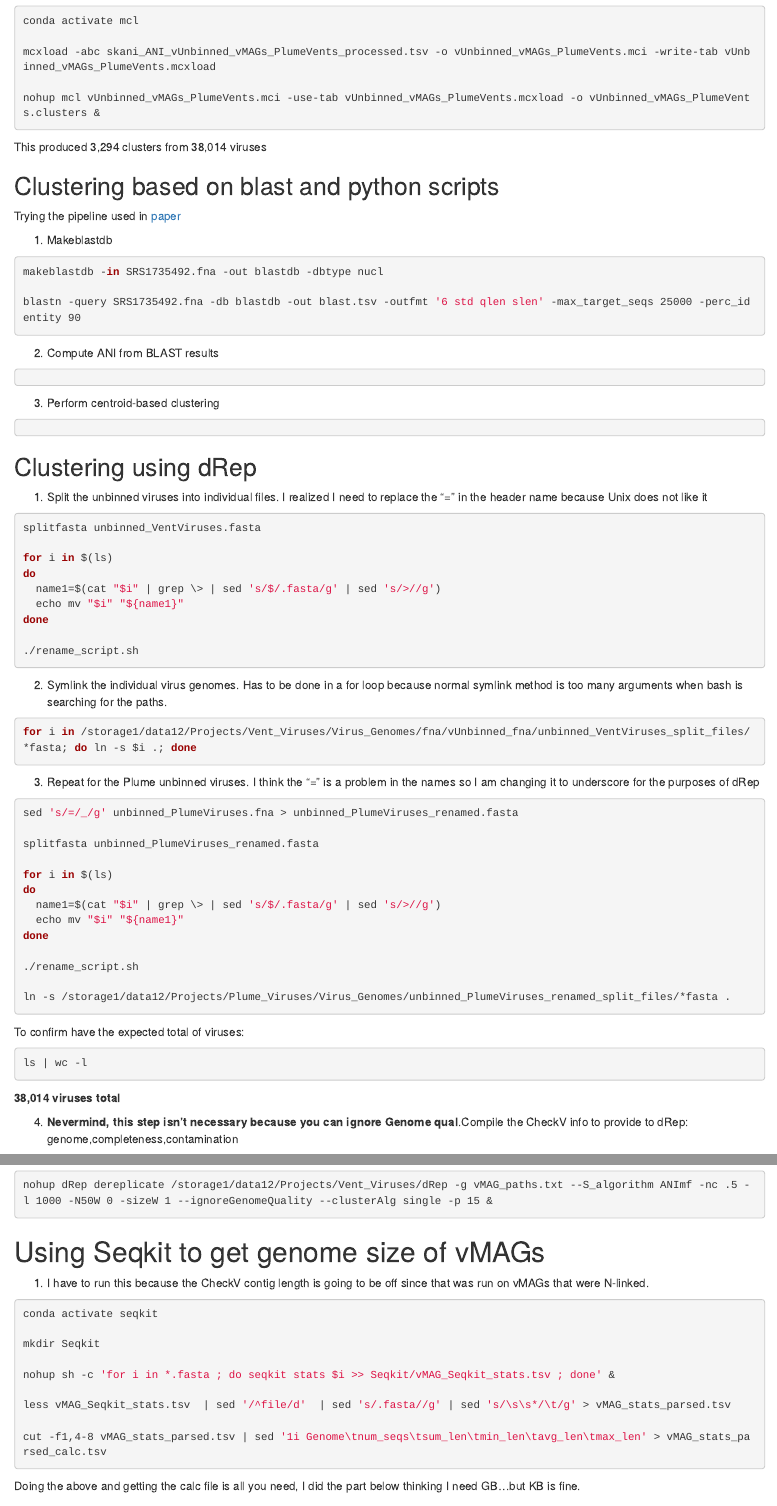
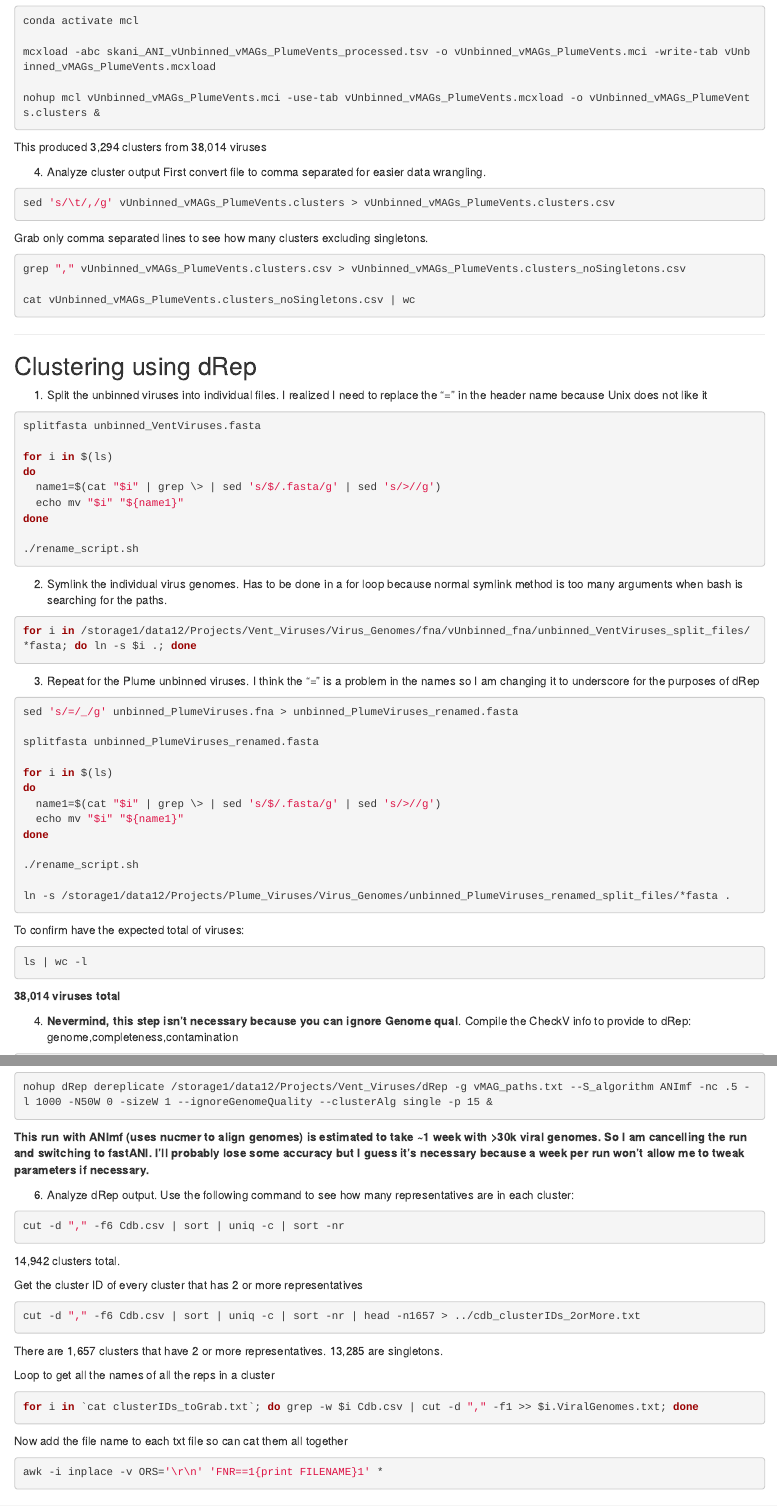
Before and after one commit to mlangwig/HydrothermalVent_Viruses, an R Markdown document (HydroVentViruses.Rmd): the page in a window 1100 px wide, from 16120 px down, and a second part further down, joined at a grey line. Rendered offline with R 4.5, knitr and Pandoc, with nearby package versions.

Commit message:
dRep readme

````diff
--- a/HydroVentViruses.Rmd
+++ b/HydroVentViruses.Rmd
@@ -754,29 +754,19 @@ nohup mcl vUnbinned_vMAGs_PlumeVents.mci -use-tab vUnbinned_vMAGs_PlumeVents.mcx
 ```
 This produced 3,294 clusters from 38,014 viruses
 
-
-
-
-## Clustering based on blast and python scripts
-
-Trying the pipeline used in [paper](https://github.com/snayfach/MGV/blob/master/ani_cluster/README.md)
-
-1. Makeblastdb
+4. Analyze cluster output
+First convert file to comma separated for easier data wrangling.
 ```{bash, eval = FALSE}
-makeblastdb -in SRS1735492.fna -out blastdb -dbtype nucl
-
-blastn -query SRS1735492.fna -db blastdb -out blast.tsv -outfmt '6 std qlen slen' -max_target_seqs 25000 -perc_identity 90
+sed 's/\t/,/g' vUnbinned_vMAGs_PlumeVents.clusters > vUnbinned_vMAGs_PlumeVents.clusters.csv
 ```
 
-2. Compute ANI from BLAST results
+Grab only comma separated lines to see how many clusters excluding singletons.
 ```{bash, eval = FALSE}
+grep "," vUnbinned_vMAGs_PlumeVents.clusters.csv > vUnbinned_vMAGs_PlumeVents.clusters_noSingletons.csv
 
+cat vUnbinned_vMAGs_PlumeVents.clusters_noSingletons.csv | wc
 ```
-
-3. Perform centroid-based clustering
-```{bash, eval = FALSE}
-
-```
+****
 
 ## Clustering using dRep
 
@@ -838,7 +828,29 @@ sed -i 's+^+/storage1/data12/Projects/Vent_Viruses/dRep/input_viruses_fna/+g' vM
 ```{bash, eval = FALSE}
 nohup dRep dereplicate /storage1/data12/Projects/Vent_Viruses/dRep -g vMAG_paths.txt --S_algorithm ANImf -nc .5 -l 1000 -N50W 0 -sizeW 1 --ignoreGenomeQuality --clusterAlg single -p 15 &
 ```
+**This run with ANImf (uses nucmer to align genomes) is estimated to take ~1 week with >30k viral genomes. So I am cancelling the run and switching to fastANI. I'll probably lose some accuracy but I guess it's necessary because a week per run won't allow me to tweak parameters if necessary.**
 
+6. Analyze dRep output. Use the following command to see how many representatives are in each cluster:
+```{bash, eval = FALSE}
+cut -d "," -f6 Cdb.csv | sort | uniq -c | sort -nr
+```
+14,942 clusters total.
+
+Get the cluster ID of every cluster that has 2 or more representatives
+```{bash, eval = FALSE}
+cut -d "," -f6 Cdb.csv | sort | uniq -c | sort -nr | head -n1657 > ../cdb_clusterIDs_2orMore.txt
+```
+There are 1,657 clusters that have 2 or more representatives. 13,285 are singletons.
+
+Loop to get all the names of all the reps in a cluster
+```{bash, eval = FALSE}
+for i in `cat clusterIDs_toGrab.txt`; do grep -w $i Cdb.csv | cut -d "," -f1 >> $i.ViralGenomes.txt; done
+```
+
+Now add the file name to each txt file so can cat them all together
+```{bash, eval = FALSE}
+awk -i inplace -v ORS='\r\n' 'FNR==1{print FILENAME}1' *
+```
 
 
 # Using Seqkit to get genome size of vMAGs
````
Also changed, not shown: HydroVentViruses.html, HydroVentViruses.Rmd (2 more changed lines).
